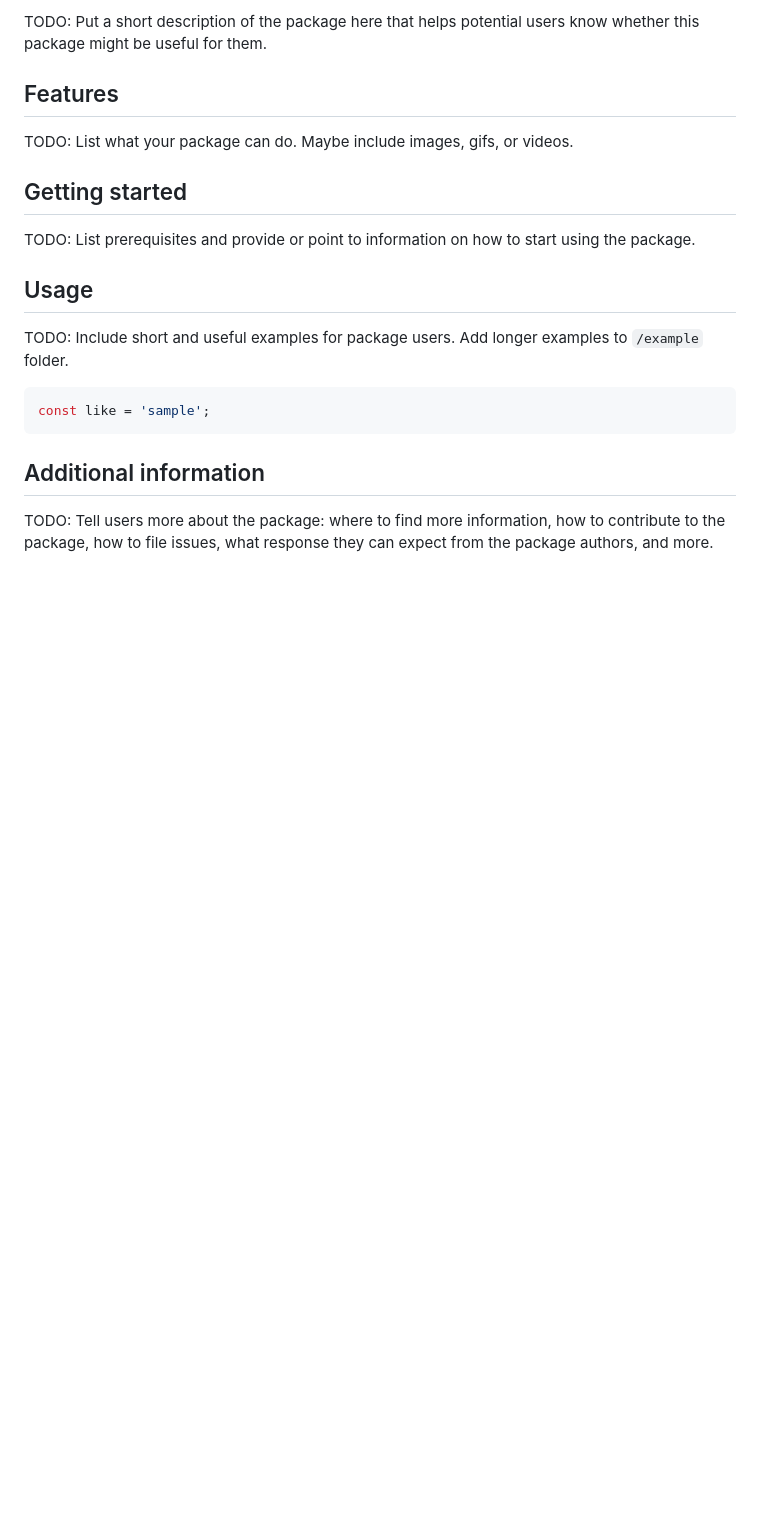
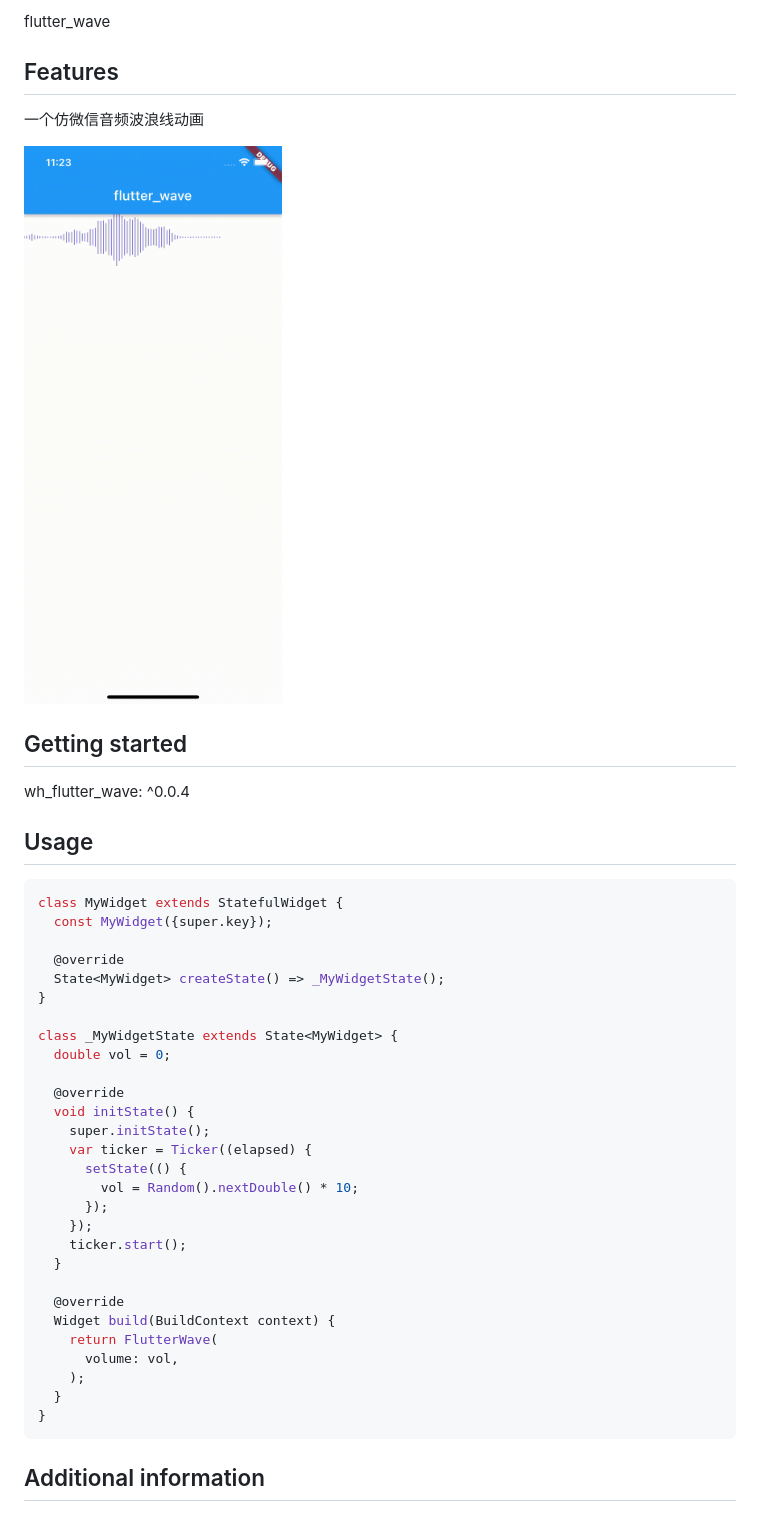
Before and after one commit to haowangcxy/flutter_wave, a Markdown page: README.md, the part around the change. GitHub-like rendering; pictures changed too: 01.gif (added); blank space fills up the shorter version.

````diff
--- a/README.md
+++ b/README.md
@@ -1,39 +1,48 @@
-<!--
-This README describes the package. If you publish this package to pub.dev,
-this README's contents appear on the landing page for your package.
-
-For information about how to write a good package README, see the guide for
-[writing package pages](https://dart.dev/guides/libraries/writing-package-pages).
-
-For general information about developing packages, see the Dart guide for
-[creating packages](https://dart.dev/guides/libraries/create-library-packages)
-and the Flutter guide for
-[developing packages and plugins](https://flutter.dev/developing-packages).
--->
-
-TODO: Put a short description of the package here that helps potential users
-know whether this package might be useful for them.
+flutter_wave
 
 ## Features
 
-TODO: List what your package can do. Maybe include images, gifs, or videos.
+一个仿微信音频波浪线动画
+
+![01](01.gif)
 
 ## Getting started
 
-TODO: List prerequisites and provide or point to information on how to
-start using the package.
+wh_flutter_wave: ^0.0.4
 
 ## Usage
 
-TODO: Include short and useful examples for package users. Add longer examples
-to `/example` folder.
+
 
 ```dart
-const like = 'sample';
+class MyWidget extends StatefulWidget {
+  const MyWidget({super.key});
+
+  @override
+  State<MyWidget> createState() => _MyWidgetState();
+}
+
+class _MyWidgetState extends State<MyWidget> {
+  double vol = 0;
+
+  @override
+  void initState() {
+    super.initState();
+    var ticker = Ticker((elapsed) {
+      setState(() {
+        vol = Random().nextDouble() * 10;
+      });
+    });
+    ticker.start();
+  }
+
+  @override
+  Widget build(BuildContext context) {
+    return FlutterWave(
+      volume: vol,
+    );
+  }
+}
 ```
 
 ## Additional information
-
-TODO: Tell users more about the package: where to find more information, how to
-contribute to the package, how to file issues, what response they can expect
-from the package authors, and more.
````
Also changed, not shown: 11 other files.
